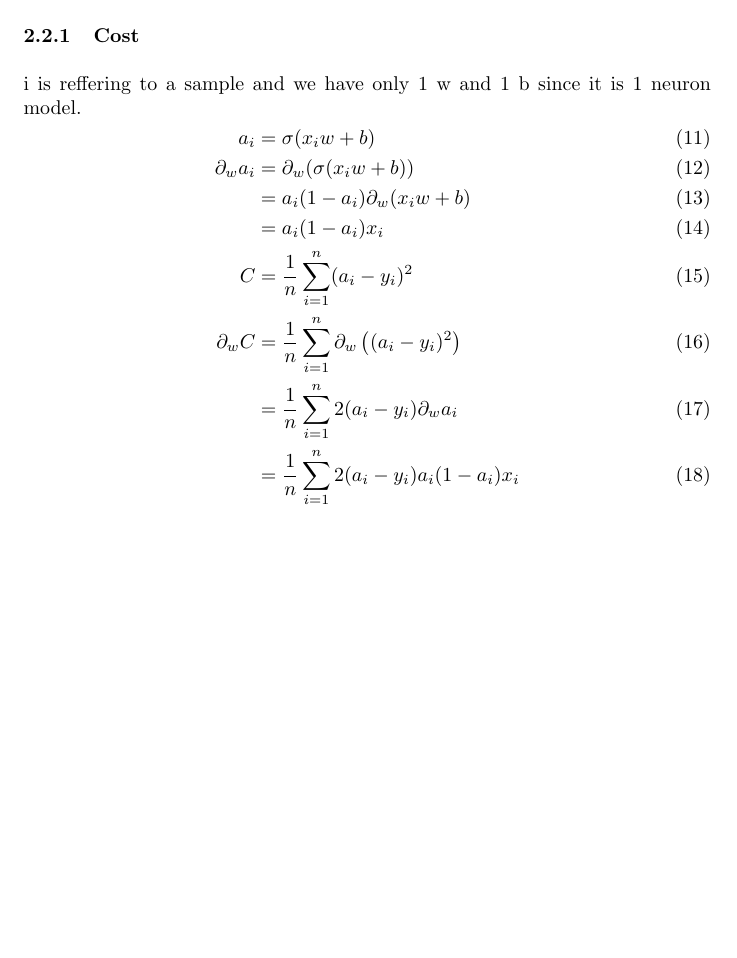
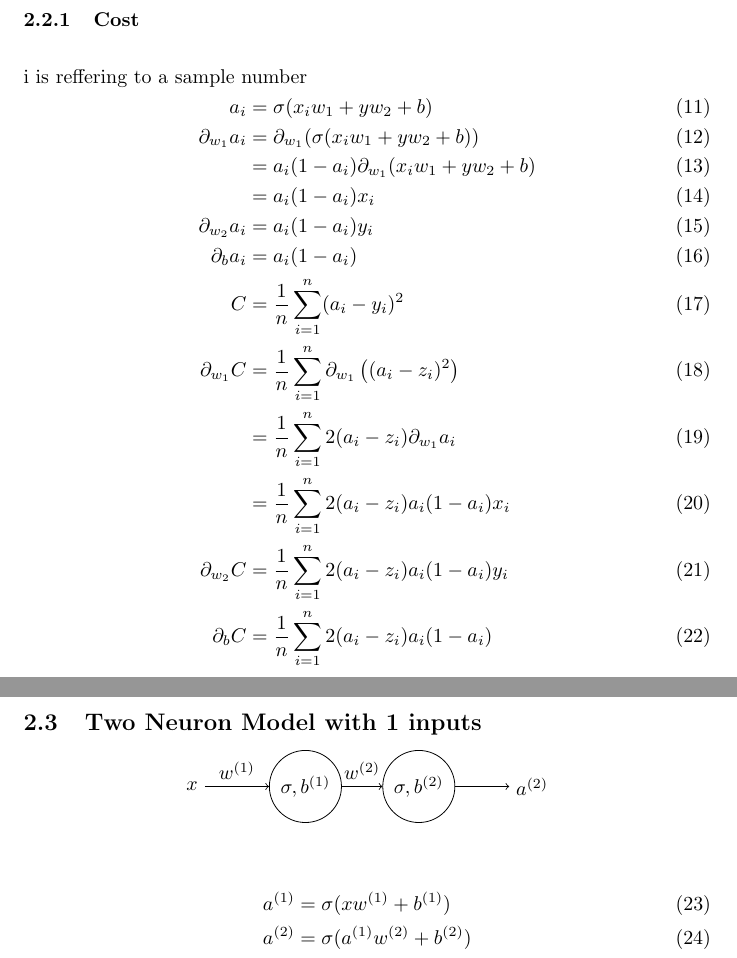
Before and after one commit to kuuku123/Tsoding_MachineLearning_in_C, a LaTeX document (framework/pdfLatex/grad.tex): part of page 2 of 2 before the commit and two parts of pages 3 and 4 of 4 after it, the two joined at a grey line, cut so that both start at the same text, the shorter picture padded with empty space. Compiled offline with pdfLaTeX.

Commit message:
2 neuron model with 1 input2 neuron model with 1 input

```diff
--- a/framework/pdfLatex/grad.tex
+++ b/framework/pdfLatex/grad.tex
@@ -70,17 +74,47 @@
 \def\avgsum[#1,#2]{\frac{1}{#2}\sum_{#1=1}^{#2}}
 
 \begin{align}
-    \shortintertext{i is reffering to a sample and we have only 1 w and 1 b since it is 1 neuron model.}
-    a_i &= \sigma(x_iw +b) \\
-    \pd[w]a_i
-        &= \pd[w](\sigma(x_iw + b)) \\
-        &= a_i(1 - a_i)\pd[w](x_iw + b) \\
+    \shortintertext{i is reffering to a sample number}
+    a_i &= \sigma(x_iw_1 + yw_2 +b) \\
+    \pd[w_1]a_i
+        &= \pd[w_1](\sigma(x_iw_1 + yw_2 + b)) \\
+        &= a_i(1 - a_i)\pd[w_1](x_iw_1 + yw_2 + b) \\
         &= a_i(1 - a_i)x_i \\
+    \pd[w_2]a_i
+        &= a_i(1 - a_i)y_i \\
+    \pd[b]a_i
+        &= a_i(1 - a_i) \\
     C &= \avgsum[i,n](a_i - y_i)^2 \\
-    \pd[w]C
-        &= \avgsum[i, n]\pd[w]\left((a_i - y_i)^2\right) \\
-        &= \avgsum[i,n]2(a_i - y_i)\pd[w]a_i \\
-        &= \avgsum[i,n]2(a_i - y_i)a_i(1 - a_i)x_i
+    \pd[w_1]C
+        &= \avgsum[i, n]\pd[w_1]\left((a_i - z_i)^2\right) \\
+        &= \avgsum[i, n]2(a_i - z_i)\pd[w_1]a_i \\
+        &= \avgsum[i, n]2(a_i - z_i)a_i(1 - a_i)x_i \\
+    \pd[w_2]C
+        &= \avgsum[i, n]2(a_i - z_i)a_i(1 - a_i)y_i \\
+    \pd[b]C
+        &= \avgsum[i, n]2(a_i - z_i)a_i(1 - a_i)
+\end{align}
+
+\newpage
+\subsection{Two Neuron Model with 1 inputs}
+
+\def\d{2.0}
+\def\s[#1]{^{(#1)}}
+\begin{center}
+    \begin{tikzpicture}
+        \node (X) at (-\d,0) {$x$};
+        \node[shape=circle,draw=black] (N1) at (0,0) {$\sigma,b\s[1]$ };
+        \node[shape=circle,draw=black] (N2) at (\d,0) {$\sigma,b\s[2]$ };
+        \node (Y) at (2*\d,0) {$a\s[2]$ };
+        \path[->] (X) edge node[above] {$w\s[1]$} (N1);
+        \path[->] (N1) edge node[above] {$w\s[2]$} (N2);
+        \path[->] (N2) edge (Y);
+    \end{tikzpicture}
+\end{center}
+
+\begin{align}
+    a\s[1] &= \sigma(xw\s[1] + b\s[1]) \\
+    a\s[2] &= \sigma(a\s[1]w\s[2] + b\s[2])
 \end{align}
 
 \end{document}
```
Also changed, not shown: framework/pdfLatex/grad.pdf, framework/pdfLatex/grad.tex (18 more changed lines), 7 other files.
